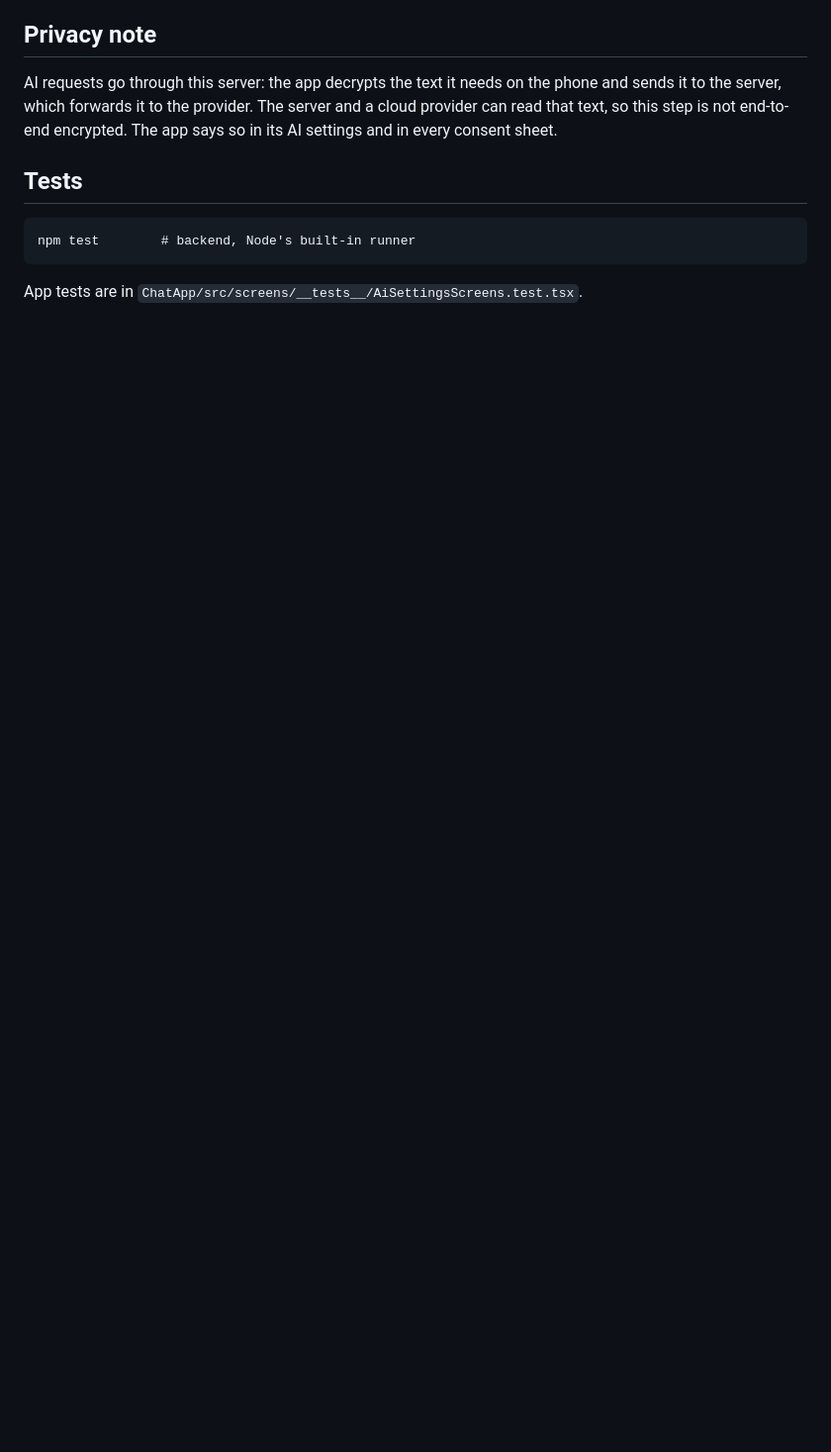
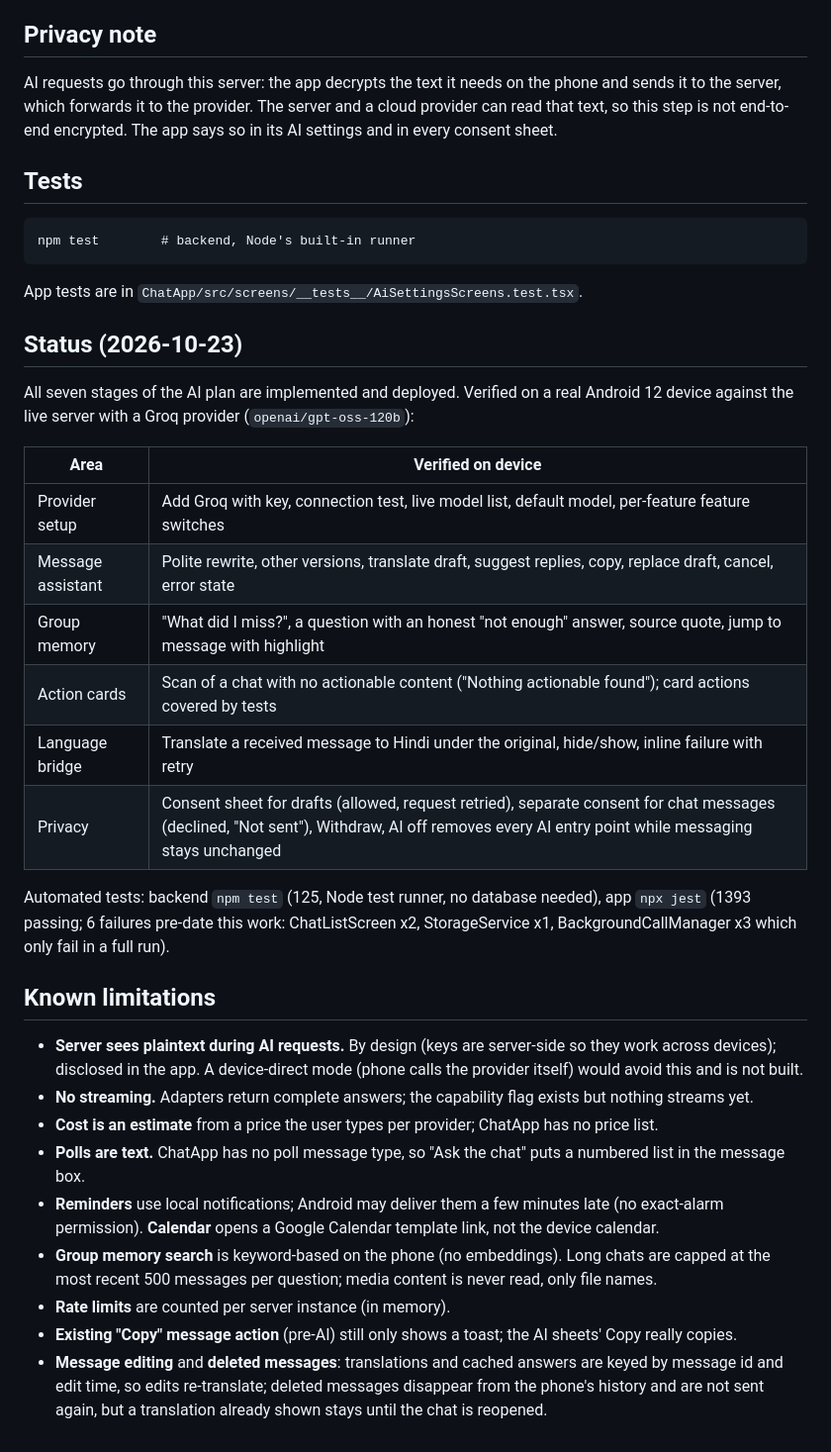
Before and after one commit to sohangpurh53/chatapp-backend, a Markdown page: docs/AI_PROVIDERS.md, the part around the change. Shown at 99% size. Rendered like a GitHub page; blank space fills up the shorter version.

Commit message:
docs: update AI providers documentation with status, limitations, and verification details

````diff
--- a/docs/AI_PROVIDERS.md
+++ b/docs/AI_PROVIDERS.md
@@ -112,3 +112,30 @@ npm test        # backend, Node's built-in runner
 ```
 
 App tests are in `ChatApp/src/screens/__tests__/AiSettingsScreens.test.tsx`.
+
+## Status (2026-10-23)
+
+All seven stages of the AI plan are implemented and deployed. Verified on a real Android 12 device against the live server with a Groq provider (`openai/gpt-oss-120b`):
+
+| Area | Verified on device |
+| --- | --- |
+| Provider setup | Add Groq with key, connection test, live model list, default model, per-feature feature switches |
+| Message assistant | Polite rewrite, other versions, translate draft, suggest replies, copy, replace draft, cancel, error state |
+| Group memory | "What did I miss?", a question with an honest "not enough" answer, source quote, jump to message with highlight |
+| Action cards | Scan of a chat with no actionable content ("Nothing actionable found"); card actions covered by tests |
+| Language bridge | Translate a received message to Hindi under the original, hide/show, inline failure with retry |
+| Privacy | Consent sheet for drafts (allowed, request retried), separate consent for chat messages (declined, "Not sent"), Withdraw, AI off removes every AI entry point while messaging stays unchanged |
+
+Automated tests: backend `npm test` (125, Node test runner, no database needed), app `npx jest` (1393 passing; 6 failures pre-date this work: ChatListScreen x2, StorageService x1, BackgroundCallManager x3 which only fail in a full run).
+
+## Known limitations
+
+- **Server sees plaintext during AI requests.** By design (keys are server-side so they work across devices); disclosed in the app. A device-direct mode (phone calls the provider itself) would avoid this and is not built.
+- **No streaming.** Adapters return complete answers; the capability flag exists but nothing streams yet.
+- **Cost is an estimate** from a price the user types per provider; ChatApp has no price list.
+- **Polls are text.** ChatApp has no poll message type, so "Ask the chat" puts a numbered list in the message box.
+- **Reminders** use local notifications; Android may deliver them a few minutes late (no exact-alarm permission). **Calendar** opens a Google Calendar template link, not the device calendar.
+- **Group memory search** is keyword-based on the phone (no embeddings). Long chats are capped at the most recent 500 messages per question; media content is never read, only file names.
+- **Rate limits** are counted per server instance (in memory).
+- **Existing "Copy" message action** (pre-AI) still only shows a toast; the AI sheets' Copy really copies.
+- **Message editing** and **deleted messages**: translations and cached answers are keyed by message id and edit time, so edits re-translate; deleted messages disappear from the phone's history and are not sent again, but a translation already shown stays until the chat is reopened.
````
